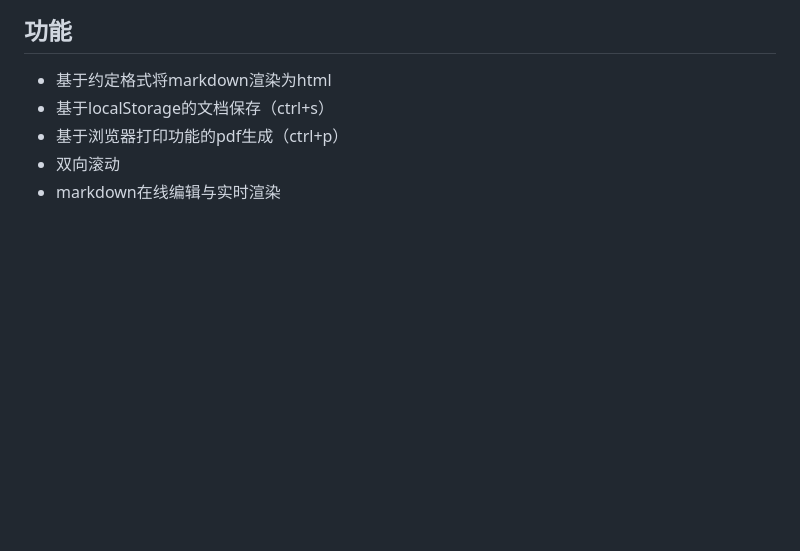
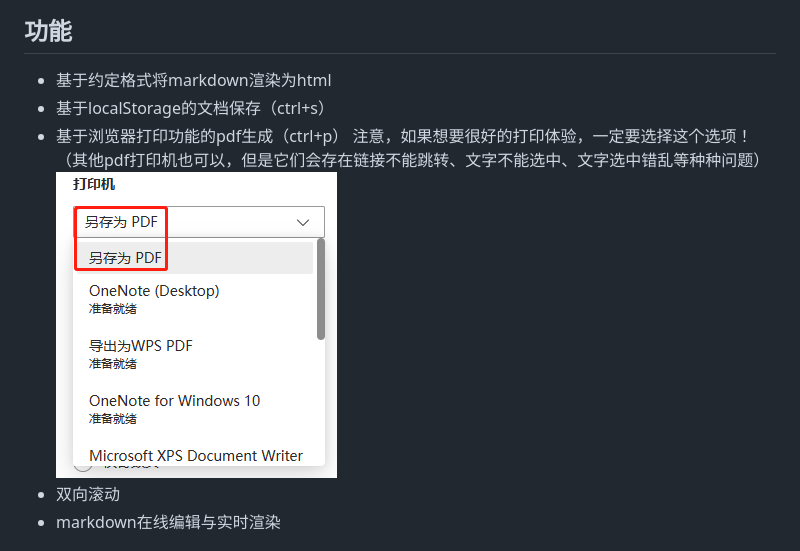
Before and after one commit to Midas75/my-vitae, a Markdown page: README.md, the part around the change. GitHub-like rendering; pictures changed too: pic/printTip.png (added); blank space fills up the shorter version.

```diff
--- a/README.md
+++ b/README.md
@@ -10,6 +10,8 @@
 - 基于约定格式将markdown渲染为html
 - 基于localStorage的文档保存（ctrl+s）
 - 基于浏览器打印功能的pdf生成（ctrl+p）
+  注意，如果想要很好的打印体验，一定要选择这个选项！（其他pdf打印机也可以，但是它们会存在链接不能跳转、文字不能选中、文字选中错乱等种种问题）
+  ![printTip](pic/printTip.png)
 - 双向滚动
 - markdown在线编辑与实时渲染
 
```
Also changed, not shown: MyVitae.md (+5 -2 lines), 2 other files.
